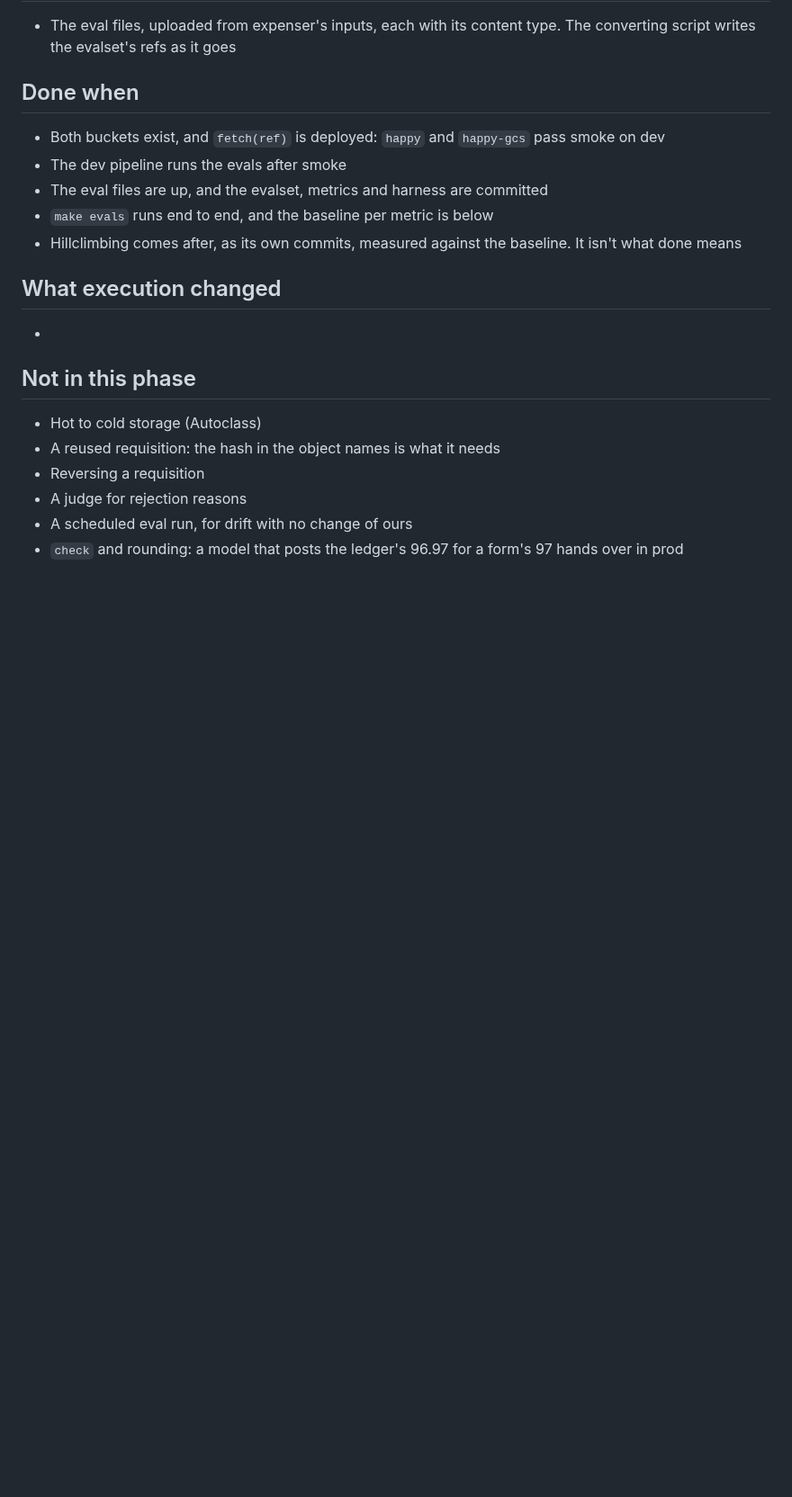
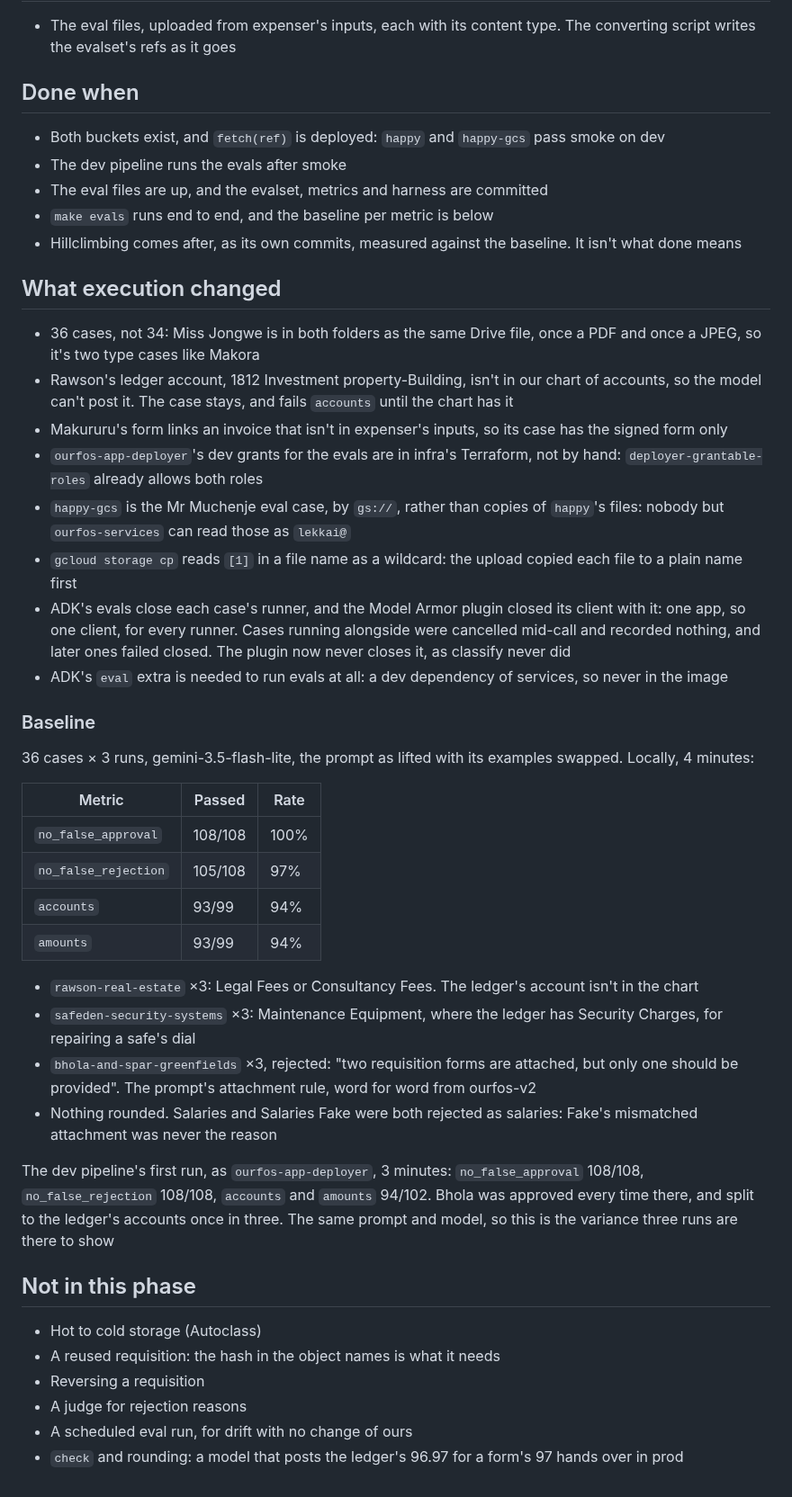
Before and after one commit to tinopetros/lekka-ourfos, a Markdown page: docs/phase7/tdd.md, the part around the change. Shown at 90% size. Drawn GitHub-style; blank space fills up the shorter version.

Commit message:
tdd: what execution changed, and the baseline

```diff
--- a/docs/phase7/tdd.md
+++ b/docs/phase7/tdd.md
@@ -167,7 +167,32 @@ make evals ENV=dev CASE=bhola-and-spar-greenfields   # one case
 
 ## What execution changed
 
--
+- 36 cases, not 34: Miss Jongwe is in both folders as the same Drive file, once a PDF and once a JPEG, so it's two type cases like Makora
+- Rawson's ledger account, 1812 Investment property-Building, isn't in our chart of accounts, so the model can't post it. The case stays, and fails `accounts` until the chart has it
+- Makururu's form links an invoice that isn't in expenser's inputs, so its case has the signed form only
+- `ourfos-app-deployer`'s dev grants for the evals are in infra's Terraform, not by hand: `deployer-grantable-roles` already allows both roles
+- `happy-gcs` is the Mr Muchenje eval case, by `gs://`, rather than copies of `happy`'s files: nobody but `ourfos-services` can read those as `lekkai@`
+- `gcloud storage cp` reads `[1]` in a file name as a wildcard: the upload copied each file to a plain name first
+- ADK's evals close each case's runner, and the Model Armor plugin closed its client with it: one app, so one client, for every runner. Cases running alongside were cancelled mid-call and recorded nothing, and later ones failed closed. The plugin now never closes it, as classify never did
+- ADK's `eval` extra is needed to run evals at all: a dev dependency of services, so never in the image
+
+### Baseline
+
+36 cases × 3 runs, gemini-3.5-flash-lite, the prompt as lifted with its examples swapped. Locally, 4 minutes:
+
+| Metric | Passed | Rate |
+|---|---|---|
+| `no_false_approval` | 108/108 | 100% |
+| `no_false_rejection` | 105/108 | 97% |
+| `accounts` | 93/99 | 94% |
+| `amounts` | 93/99 | 94% |
+
+- `rawson-real-estate` ×3: Legal Fees or Consultancy Fees. The ledger's account isn't in the chart
+- `safeden-security-systems` ×3: Maintenance Equipment, where the ledger has Security Charges, for repairing a safe's dial
+- `bhola-and-spar-greenfields` ×3, rejected: "two requisition forms are attached, but only one should be provided". The prompt's attachment rule, word for word from ourfos-v2
+- Nothing rounded. Salaries and Salaries Fake were both rejected as salaries: Fake's mismatched attachment was never the reason
+
+The dev pipeline's first run, as `ourfos-app-deployer`, 3 minutes: `no_false_approval` 108/108, `no_false_rejection` 108/108, `accounts` and `amounts` 94/102. Bhola was approved every time there, and split to the ledger's accounts once in three. The same prompt and model, so this is the variance three runs are there to show
 
 ## Not in this phase
 
```
